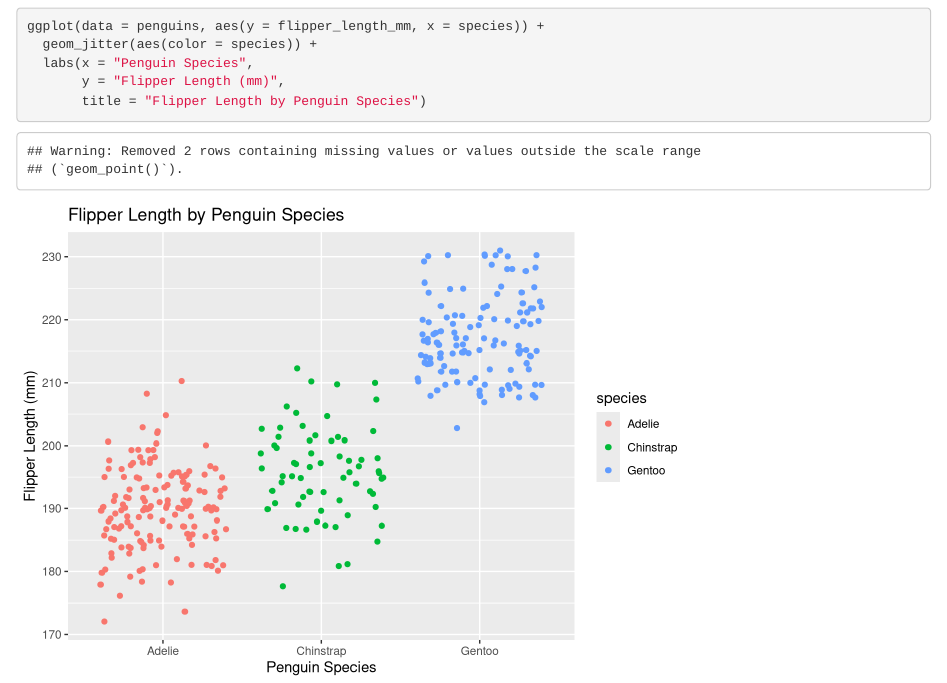
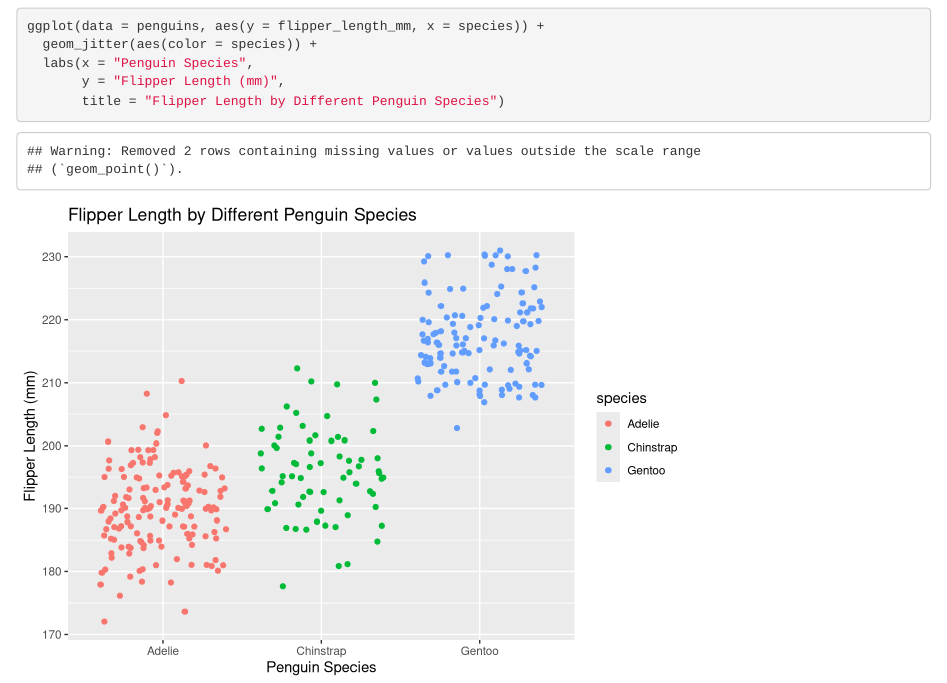
Before and after one commit to julietcohen/eds-212-day-2, an R Markdown document (eds-212-day-2.Rmd): the page in a window 1100 px wide, from 3300 px down. Rendered offline with R 4.5, knitr and Pandoc, with nearby package versions; code that draws random numbers runs with fixed seeds of ours.

Commit message:
finished

````diff
--- a/eds-212-day-2.Rmd
+++ b/eds-212-day-2.Rmd
@@ -105,6 +105,6 @@ ggplot(data = penguins, aes(y = flipper_length_mm, x = species)) +
   geom_jitter(aes(color = species)) +
   labs(x = "Penguin Species",
        y = "Flipper Length (mm)",
-       title = "Flipper Length by Penguin Species")
+       title = "Flipper Length by Different Penguin Species")
 
 ```
````
Also changed, not shown: eds-212-day-2.html.
